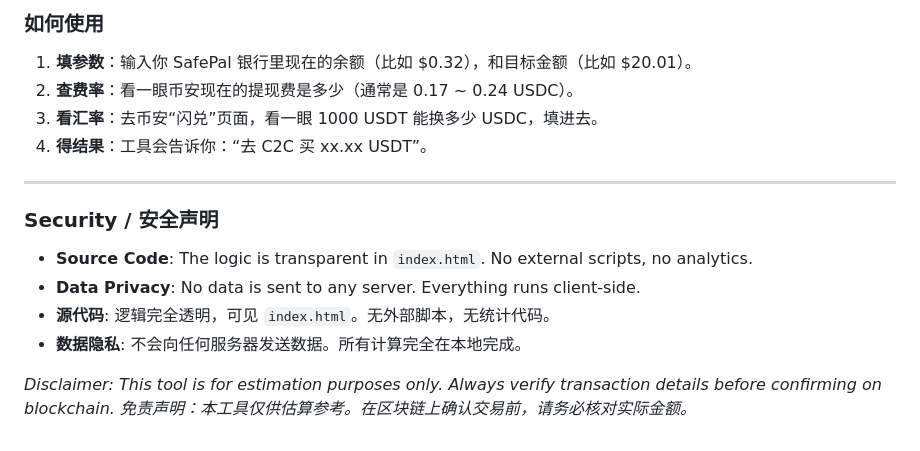
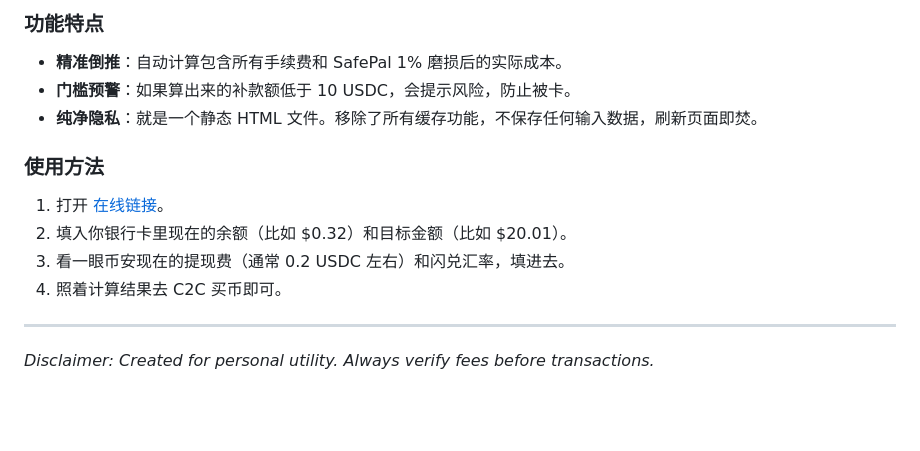
Before and after one commit to CosmosDiv/Binance-SafePal-Topup-Calc, a Markdown page: README.md, the part around one of its changes. Rendered like a GitHub page; blank space fills up the shorter version.

```diff
--- a/README.md
+++ b/README.md
@@ -61,18 +61,15 @@ In Web3 payment scenarios (e.g., paying for ChatGPT Plus, Midjourney, or other U
 
-### 如何使用
-1.  **填参数**：输入你 SafePal 银行里现在的余额（比如 $0.32），和目标金额（比如 $20.01）。
-2.  **查费率**：看一眼币安现在的提现费是多少（通常是 0.17 ~ 0.24 USDC）。
-3.  **看汇率**：去币安“闪兑”页面，看一眼 1000 USDT 能换多少 USDC，填进去。
-4.  **得结果**：工具会告诉你：“去 C2C 买 xx.xx USDT”。
+### 功能特点
+* **精准倒推**：自动计算包含所有手续费和 SafePal 1% 磨损后的实际成本。
+* **门槛预警**：如果算出来的补款额低于 10 USDC，会提示风险，防止被卡。
+* **纯净隐私**：就是一个静态 HTML 文件。移除了所有缓存功能，不保存任何输入数据，刷新页面即焚。
+
+### 使用方法
+1.  打开 [在线链接](https://cosmosdiv.github.io/Binance-SafePal-Topup-Calc/)。
+2.  填入你银行卡里现在的余额（比如 $0.32）和目标金额（比如 $20.01）。
+3.  看一眼币安现在的提现费（通常 0.2 USDC 左右）和闪兑汇率，填进去。
+4.  照着计算结果去 C2C 买币即可。
 
 ---
 
-### Security / 安全声明
-
-* **Source Code**: The logic is transparent in `index.html`. No external scripts, no analytics.
-* **Data Privacy**: No data is sent to any server. Everything runs client-side.
-* **源代码**: 逻辑完全透明，可见 `index.html`。无外部脚本，无统计代码。
-* **数据隐私**: 不会向任何服务器发送数据。所有计算完全在本地完成。
-
-*Disclaimer: This tool is for estimation purposes only. Always verify transaction details before confirming on blockchain.*
-*免责声明：本工具仅供估算参考。在区块链上确认交易前，请务必核对实际金额。*
+*Disclaimer: Created for personal utility. Always verify fees before transactions.*
```
Also changed, not shown: other parts of README.md (+29 -29 lines).
